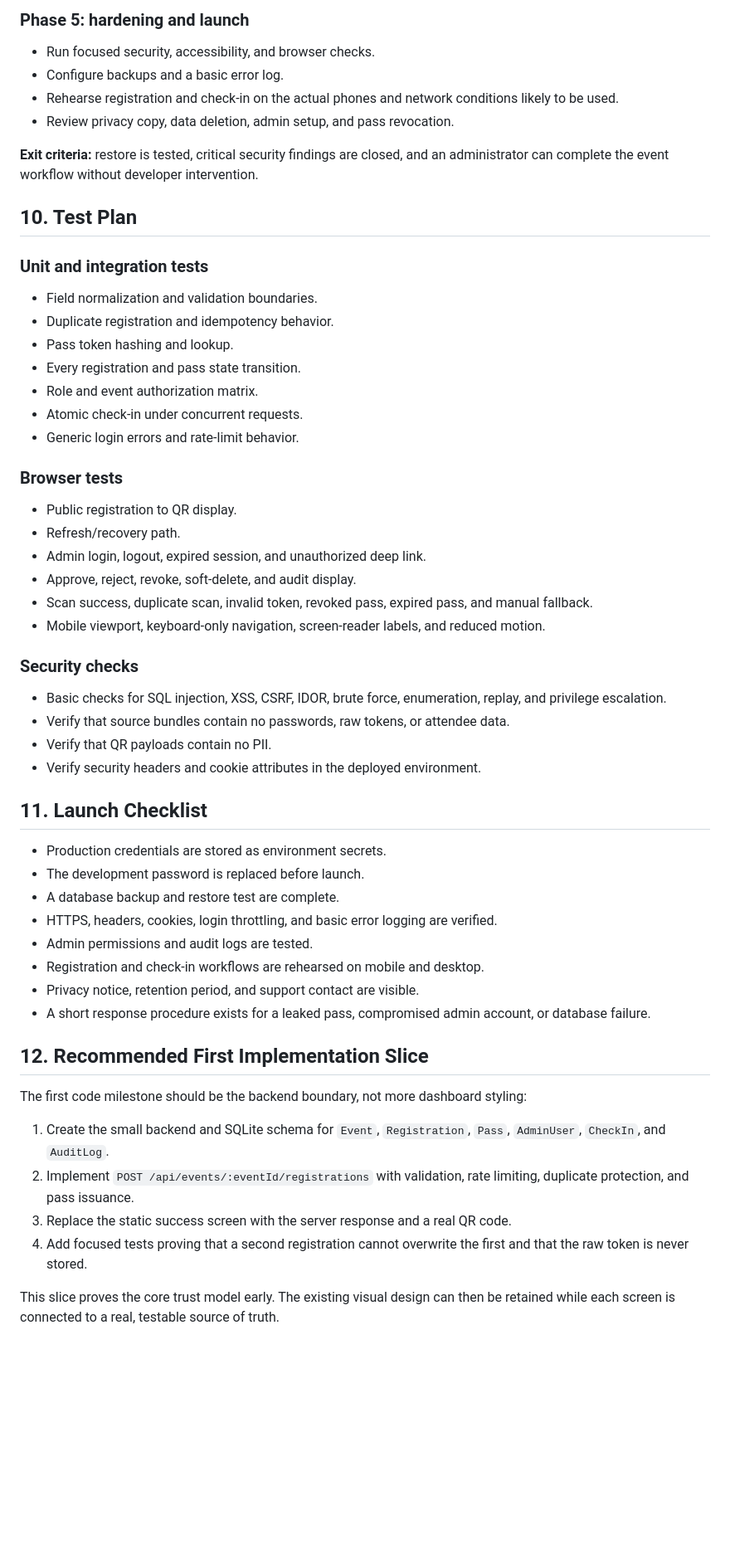
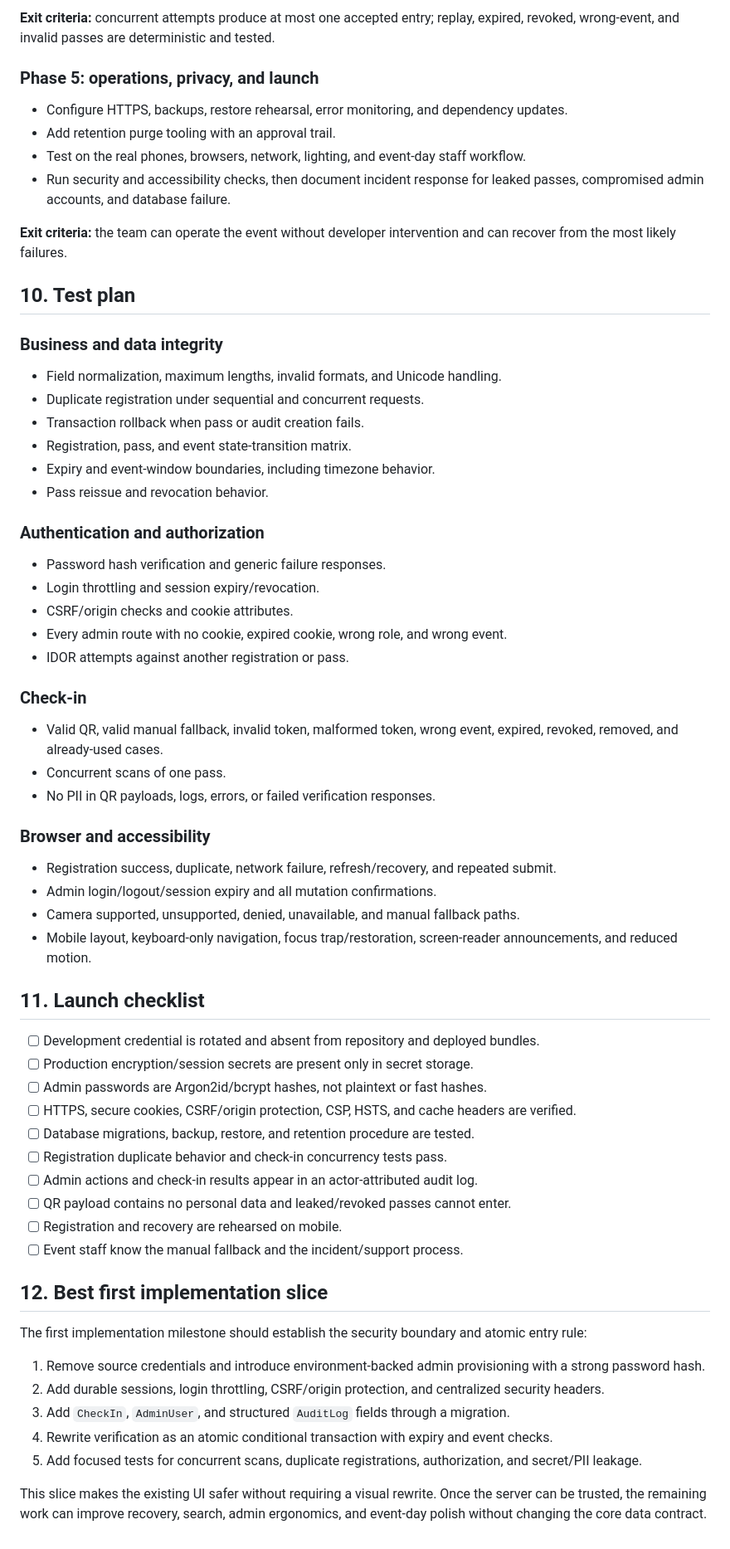
Before and after one commit to prajwal2867/illuminate-verification, a Markdown page: DEVELOPMENT_PLAN.md, the part around one of its changes. Shown at 83% size. Rendered like a GitHub page; blank space fills up the shorter version.

```diff
--- a/DEVELOPMENT_PLAN.md
+++ b/DEVELOPMENT_PLAN.md
@@ -301,59 +314,68 @@ Only the server may transition a pass. A revoked, expired, or used pass must nev
 
-### Phase 5: hardening and launch
+**Exit criteria:** concurrent attempts produce at most one accepted entry; replay, expired, revoked, wrong-event, and invalid passes are deterministic and tested.
 
-- Run focused security, accessibility, and browser checks.
-- Configure backups and a basic error log.
-- Rehearse registration and check-in on the actual phones and network conditions likely to be used.
-- Review privacy copy, data deletion, admin setup, and pass revocation.
+### Phase 5: operations, privacy, and launch
 
-**Exit criteria:** restore is tested, critical security findings are closed, and an administrator can complete the event workflow without developer intervention.
+- Configure HTTPS, backups, restore rehearsal, error monitoring, and dependency updates.
+- Add retention purge tooling with an approval trail.
+- Test on the real phones, browsers, network, lighting, and event-day staff workflow.
+- Run security and accessibility checks, then document incident response for leaked passes, compromised admin accounts, and database failure.
 
-## 10. Test Plan
+**Exit criteria:** the team can operate the event without developer intervention and can recover from the most likely failures.
 
-### Unit and integration tests
+## 10. Test plan
 
-- Field normalization and validation boundaries.
-- Duplicate registration and idempotency behavior.
-- Pass token hashing and lookup.
-- Every registration and pass state transition.
-- Role and event authorization matrix.
-- Atomic check-in under concurrent requests.
-- Generic login errors and rate-limit behavior.
+### Business and data integrity
 
-### Browser tests
+- Field normalization, maximum lengths, invalid formats, and Unicode handling.
+- Duplicate registration under sequential and concurrent requests.
+- Transaction rollback when pass or audit creation fails.
+- Registration, pass, and event state-transition matrix.
+- Expiry and event-window boundaries, including timezone behavior.
+- Pass reissue and revocation behavior.
 
-- Public registration to QR display.
-- Refresh/recovery path.
-- Admin login, logout, expired session, and unauthorized deep link.
-- Approve, reject, revoke, soft-delete, and audit display.
-- Scan success, duplicate scan, invalid token, revoked pass, expired pass, and manual fallback.
-- Mobile viewport, keyboard-only navigation, screen-reader labels, and reduced motion.
+### Authentication and authorization
 
-### Security checks
+- Password hash verification and generic failure responses.
+- Login throttling and session expiry/revocation.
+- CSRF/origin checks and cookie attributes.
+- Every admin route with no cookie, expired cookie, wrong role, and wrong event.
+- IDOR attempts against another registration or pass.
 
-- Basic checks for SQL injection, XSS, CSRF, IDOR, brute force, enumeration, replay, and privilege escalation.
-- Verify that source bundles contain no passwords, raw tokens, or attendee data.
-- Verify that QR payloads contain no PII.
-- Verify security headers and cookie attributes in the deployed environment.
+### Check-in
 
-## 11. Launch Checklist
+- Valid QR, valid manual fallback, invalid token, malformed token, wrong event, expired, revoked, removed, and already-used cases.
+- Concurrent scans of one pass.
+- No PII in QR payloads, logs, errors, or failed verification responses.
 
-- Production credentials are stored as environment secrets.
-- The development password is replaced before launch.
-- A database backup and restore test are complete.
-- HTTPS, headers, cookies, login throttling, and basic error logging are verified.
-- Admin permissions and audit logs are tested.
-- Registration and check-in workflows are rehearsed on mobile and desktop.
-- Privacy notice, retention period, and support contact are visible.
-- A short response procedure exists for a leaked pass, compromised admin account, or database failure.
+### Browser and accessibility
 
-## 12. Recommended First Implementation Slice
+- Registration success, duplicate, network failure, refresh/recovery, and repeated submit.
+- Admin login/logout/session expiry and all mutation confirmations.
+- Camera supported, unsupported, denied, unavailable, and manual fallback paths.
+- Mobile layout, keyboard-only navigation, focus trap/restoration, screen-reader announcements, and reduced motion.
 
-The first code milestone should be the backend boundary, not more dashboard styling:
+## 11. Launch checklist
 
-1. Create the small backend and SQLite schema for `Event`, `Registration`, `Pass`, `AdminUser`, `CheckIn`, and `AuditLog`.
-2. Implement `POST /api/events/:eventId/registrations` with validation, rate limiting, duplicate protection, and pass issuance.
-3. Replace the static success screen with the server response and a real QR code.
-4. Add focused tests proving that a second registration cannot overwrite the first and that the raw token is never stored.
+- [ ] Development credential is rotated and absent from repository and deployed bundles.
+- [ ] Production encryption/session secrets are present only in secret storage.
+- [ ] Admin passwords are Argon2id/bcrypt hashes, not plaintext or fast hashes.
+- [ ] HTTPS, secure cookies, CSRF/origin protection, CSP, HSTS, and cache headers are verified.
+- [ ] Database migrations, backup, restore, and retention procedure are tested.
+- [ ] Registration duplicate behavior and check-in concurrency tests pass.
+- [ ] Admin actions and check-in results appear in an actor-attributed audit log.
+- [ ] QR payload contains no personal data and leaked/revoked passes cannot enter.
+- [ ] Registration and recovery are rehearsed on mobile.
+- [ ] Event staff know the manual fallback and the incident/support process.
 
-This slice proves the core trust model early. The existing visual design can then be retained while each screen is connected to a real, testable source of truth.
+## 12. Best first implementation slice
+
+The first implementation milestone should establish the security boundary and atomic entry rule:
+
+1. Remove source credentials and introduce environment-backed admin provisioning with a strong password hash.
+2. Add durable sessions, login throttling, CSRF/origin protection, and centralized security headers.
+3. Add `CheckIn`, `AdminUser`, and structured `AuditLog` fields through a migration.
+4. Rewrite verification as an atomic conditional transaction with expiry and event checks.
+5. Add focused tests for concurrent scans, duplicate registrations, authorization, and secret/PII leakage.
+
+This slice makes the existing UI safer without requiring a visual rewrite. Once the server can be trusted, the remaining work can improve recovery, search, admin ergonomics, and event-day polish without changing the core data contract.
```
Also changed, not shown: other parts of DEVELOPMENT_PLAN.md (+259 -246 lines).
